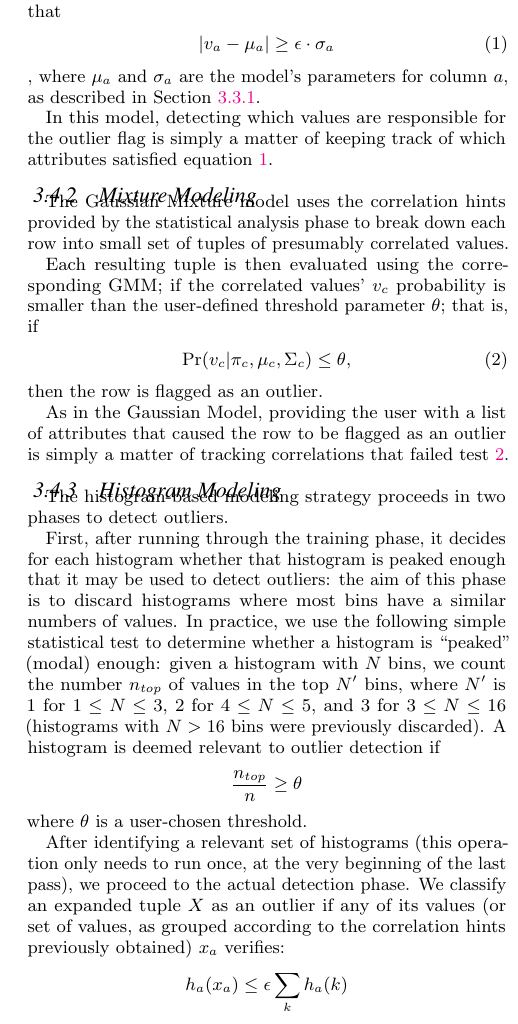
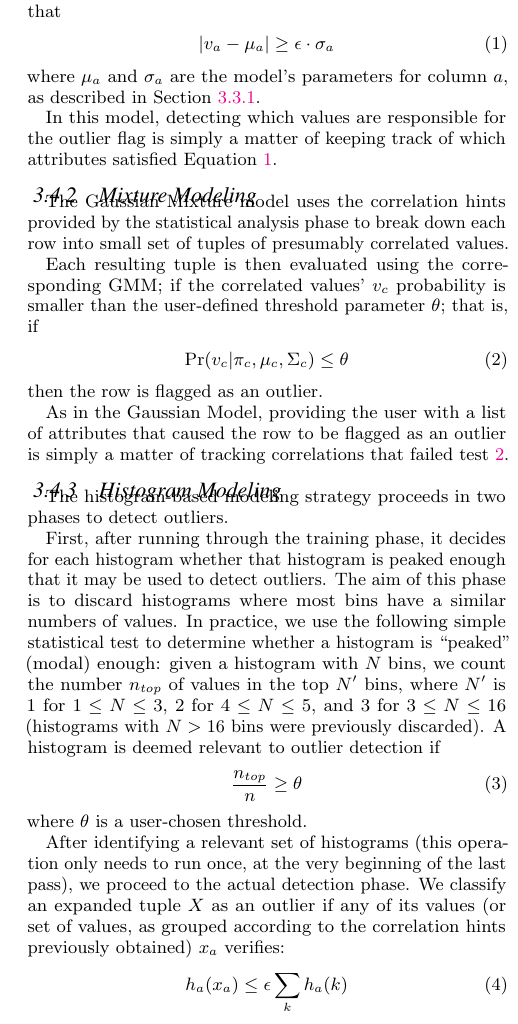
Before and after one commit to cpitclaudel/dBoost, a LaTeX document (paper/paper.tex, which reads paper/outlier_detection.tex): part of one column of page 4 of 6, cut so that both start at the same text. Compiled offline with pdfLaTeX.

Commit message:
Pass over outlier detector

```diff
--- a/paper/outlier_detection.tex
+++ b/paper/outlier_detection.tex
@@ -9,16 +9,16 @@ The simple Gaussian model measures how much each value differs from the mean com
   |v_a - \mu_a| \ge \epsilon \cdot \sigma_a
   \label{eqn:gaussian-outlier}
 \end{align}
-, where $\mu_a$ and $\sigma_a$ are the model's parameters for column $a$, as described in Section~\ref{sec:gaus_model}.
+where $\mu_a$ and $\sigma_a$ are the model's parameters for column $a$, as described in Section~\ref{sec:gaus_model}.
 
-In this model, detecting which values are responsible for the outlier flag is simply a matter of keeping track of which attributes satisfied equation~\ref{eqn:gaussian-outlier}.
+In this model, detecting which values are responsible for the outlier flag is simply a matter of keeping track of which attributes satisfied Equation~\ref{eqn:gaussian-outlier}.
 
 \subsubsection{Mixture Modeling}
 The Gaussian Mixture model uses the correlation hints provided by the statistical analysis phase to break down each row into small set of tuples of presumably correlated values.
 
 Each resulting tuple is then evaluated using the corresponding GMM; if the correlated values' $v_c$ probability is smaller than the user-defined threshold parameter $\theta$; that is, if
 \begin{align}
-  \Pr(v_c | \pi_c, \mu_c, \Sigma_c) \leq \theta,
+  \Pr(v_c | \pi_c, \mu_c, \Sigma_c) \leq \theta
   \label{eqn:mixture-outlier}
 \end{align}
 then the row is flagged as an outlier.
@@ -28,10 +28,14 @@ As in the Gaussian Model, providing the user with a list of attributes that caus
 \subsubsection{Histogram Modeling}
 The histogram-based modeling strategy proceeds in two phases to detect outliers.
 
-First, after running through the training phase, it decides for each histogram whether that histogram is peaked enough that it may be used to detect outliers: the aim of this phase is to discard histograms where most bins have a similar numbers of values. In practice, we use the following simple statistical test to determine whether a histogram is ``peaked'' (modal) enough: given a histogram with $N$ bins, we count the number $n_{top}$ of values in the top $N'$ bins, where $N'$ is $1$ for $1 \leq N \leq 3$, $2$ for $4 \leq N \leq 5$, and $3$ for $3 \leq N \leq 16$ (histograms with $N > 16$ bins were previously discarded). A histogram is deemed relevant to outlier detection if
-\[ \frac{n_{top}}{n} \geq \theta \]
+First, after running through the training phase, it decides for each histogram whether that histogram is peaked enough that it may be used to detect outliers. The aim of this phase is to discard histograms where most bins have a similar numbers of values. In practice, we use the following simple statistical test to determine whether a histogram is ``peaked'' (modal) enough: given a histogram with $N$ bins, we count the number $n_{top}$ of values in the top $N'$ bins, where $N'$ is $1$ for $1 \leq N \leq 3$, $2$ for $4 \leq N \leq 5$, and $3$ for $3 \leq N \leq 16$ (histograms with $N > 16$ bins were previously discarded). A histogram is deemed relevant to outlier detection if
+\begin{equation}
+ \frac{n_{top}}{n} \geq \theta
+\end{equation}
 where $\theta$ is a user-chosen threshold.
 
 After identifying a relevant set of histograms (this operation only needs to run once, at the very beginning of the last pass), we proceed to the actual detection phase. We classify an expanded tuple $X$ as an outlier if any of its values (or set of values, as grouped according to the correlation hints previously obtained) $x_a$ verifies:
-\[h_a(x_a) \le \epsilon \sum_k h_a(k)\]
+\begin{equation}
+h_a(x_a) \le \epsilon \sum_k h_a(k)
+\end{equation}
 where $h_a(x)$ counts the number of tuples in bin $x_a$, and $\epsilon$ is a user-chosen sensitivity parameter.
```
